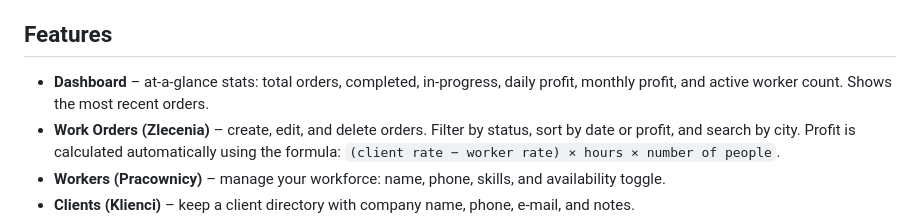
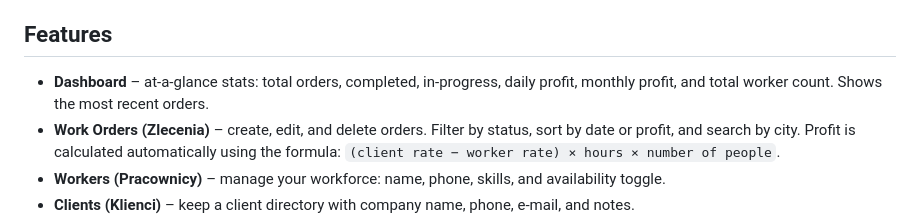
Before and after one commit to slusarskialan0-rgb/Taskly-, a Markdown page: README.md, the part around the change. GitHub-like rendering.

Commit message:
Update README.md
Co-authored-by: Copilot <175728472+Copilot@users.noreply.github.com>

```diff
--- a/README.md
+++ b/README.md
@@ -4,7 +4,7 @@ A lightweight, browser-based SaaS panel for managing physical work orders (zlece
 
 ## Features
 
-- **Dashboard** – at-a-glance stats: total orders, completed, in-progress, daily profit, monthly profit, and active worker count. Shows the most recent orders.
+- **Dashboard** – at-a-glance stats: total orders, completed, in-progress, daily profit, monthly profit, and total worker count. Shows the most recent orders.
 - **Work Orders (Zlecenia)** – create, edit, and delete orders. Filter by status, sort by date or profit, and search by city. Profit is calculated automatically using the formula: `(client rate − worker rate) × hours × number of people`.
 - **Workers (Pracownicy)** – manage your workforce: name, phone, skills, and availability toggle.
 - **Clients (Klienci)** – keep a client directory with company name, phone, e-mail, and notes.
```
